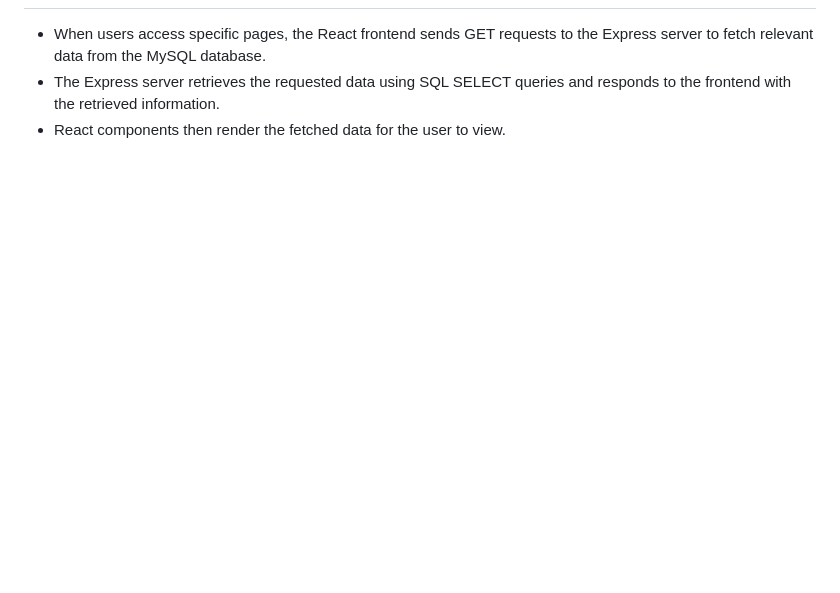
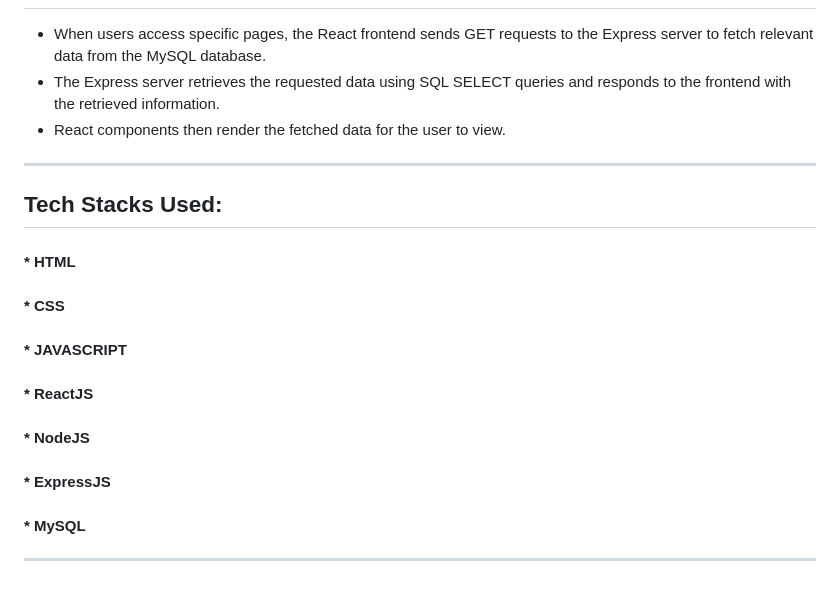
Before and after one commit to JayeshM-01/IITISOC-23-Web, a Markdown page: README.md, the part around the change printed below. Drawn GitHub-style; blank space fills up the shorter version.

```diff
--- a/README.md
+++ b/README.md
@@ -75,3 +76,15 @@ In this project, React, Express, and MySQL synergistically collaborate to manage
 * When users access specific pages, the React frontend sends GET requests to the Express server to fetch relevant data from the MySQL database.
 * The Express server retrieves the requested data using SQL SELECT queries and responds to the frontend with the retrieved information.
 * React components then render the fetched data for the user to view.
+
+*******************************************************************************************************************
+## Tech Stacks Used:
+#### * HTML
+#### * CSS
+#### * JAVASCRIPT
+#### * ReactJS
+#### * NodeJS
+#### * ExpressJS
+#### * MySQL
+
+*******************************************************************************************************************
```
Also changed, not shown: other parts of README.md (+20 -19 lines).
